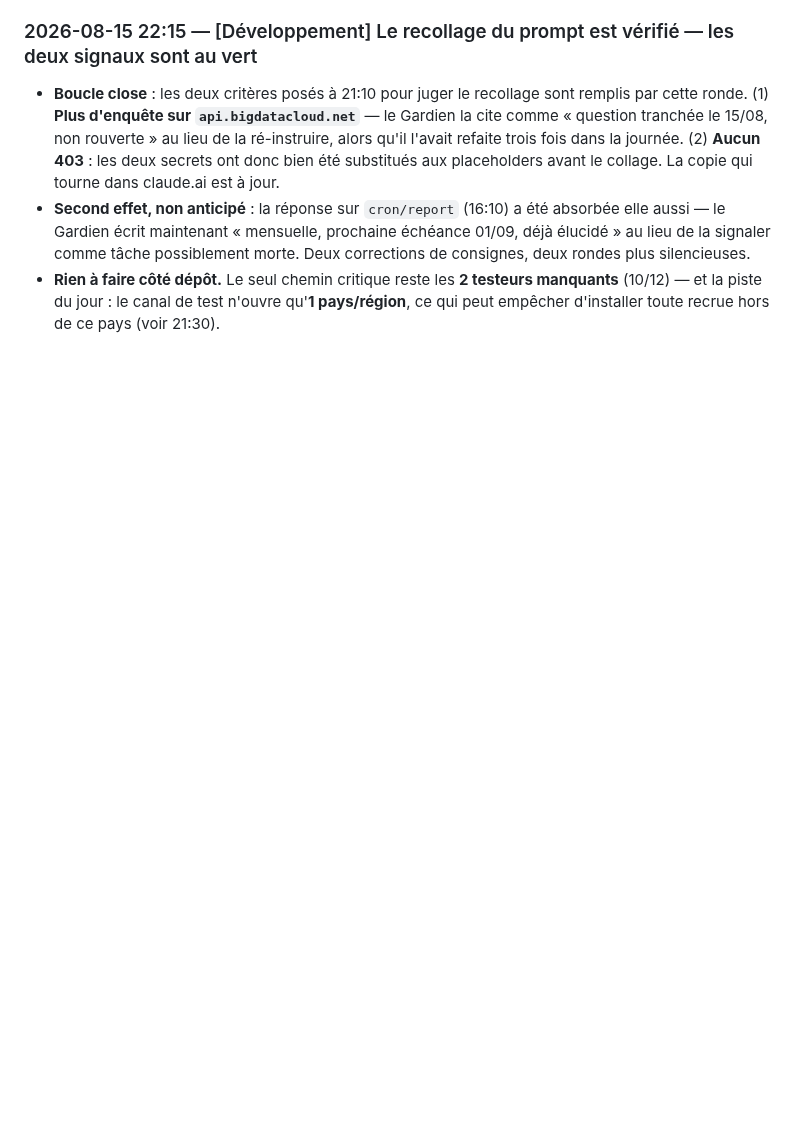
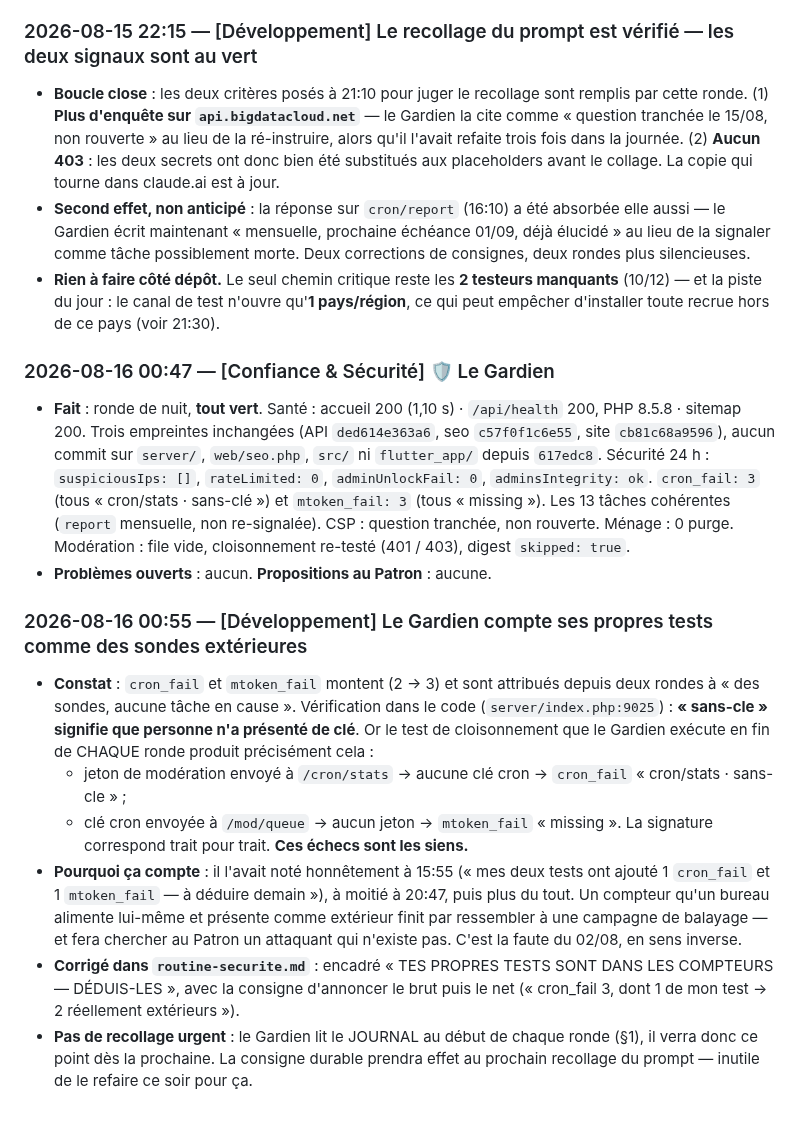
Before and after one commit to Williamszika/Chap.ci, a Markdown page: .claude/bureaux/JOURNAL.md, the part around the change. GitHub-like rendering; blank space fills up the shorter version.

Commit message:
Gardien : déduire ses propres tests des compteurs cron_fail / mtoken_fail
Le Gardien rapporte depuis deux rondes « cron_fail 3, mtoken_fail 3 — des
sondes, aucune tâche en cause », alors que ces échecs sont les siens. Vérifié
dans server/index.php:9025 : « sans-cle » signifie que personne n'a présenté de
clé. Or son test de cloisonnement de fin de ronde envoie le jeton de modération
à /cron/stats (donc aucune clé cron -> cron_fail « cron/stats · sans-cle ») et
la clé cron à /mod/queue (donc aucun jeton -> mtoken_fail « missing »). La
signature correspond trait pour trait.

Il l'avait noté honnêtement à 15:55, à moitié à 20:47, plus du tout ensuite. Un
compteur qu'un bureau alimente lui-même et présente comme extérieur finit par
ressembler à une campagne de balayage, et fera chercher au Patron un attaquant
qui n'existe pas — la faute du 02/08 prise en sens inverse.

D'où l'encadré ajouté à sa routine : annoncer le nombre brut, retirer les siens,
donner le reste. Le point est aussi au journal, qu'il lit en début de ronde, donc
aucun recollage de prompt n'est nécessaire dans l'immédiat.

Co-Authored-By: Claude Opus 4.8 <noreply@anthropic.com>
Claude-Session: https://claude.ai/code/session_016afBC3axiNMzY6uoJrGgLp

```diff
--- a/.claude/bureaux/JOURNAL.md
+++ b/.claude/bureaux/JOURNAL.md
@@ -1985,3 +1985,36 @@ Sans lui, le pays s'affiche quand même (toujours fourni), mais pas la ville.
 - **Rien à faire côté dépôt.** Le seul chemin critique reste les **2 testeurs manquants**
   (10/12) — et la piste du jour : le canal de test n'ouvre qu'**1 pays/région**, ce qui
   peut empêcher d'installer toute recrue hors de ce pays (voir 21:30).
+
+### 2026-08-16 00:47 — [Confiance & Sécurité] 🛡️ Le Gardien
+- **Fait** : ronde de nuit, **tout vert**. Santé : accueil 200 (1,10 s) · `/api/health` 200,
+  PHP 8.5.8 · sitemap 200. Trois empreintes inchangées (API `ded614e363a6`, seo
+  `c57f0f1c6e55`, site `cb81c68a9596`), aucun commit sur `server/`, `web/seo.php`, `src/`
+  ni `flutter_app/` depuis `617edc8`. Sécurité 24 h : `suspiciousIps: []`, `rateLimited: 0`,
+  `adminUnlockFail: 0`, `adminsIntegrity: ok`. `cron_fail: 3` (tous « cron/stats ·
+  sans-clé ») et `mtoken_fail: 3` (tous « missing »). Les 13 tâches cohérentes (`report`
+  mensuelle, non re-signalée). CSP : question tranchée, non rouverte. Ménage : 0 purge.
+  Modération : file vide, cloisonnement re-testé (401 / 403), digest `skipped: true`.
+- **Problèmes ouverts** : aucun. **Propositions au Patron** : aucune.
+
+### 2026-08-16 00:55 — [Développement] Le Gardien compte ses propres tests comme des sondes extérieures
+- **Constat** : `cron_fail` et `mtoken_fail` montent (2 → 3) et sont attribués depuis deux
+  rondes à « des sondes, aucune tâche en cause ». Vérification dans le code
+  (`server/index.php:9025`) : **« sans-cle » signifie que personne n'a présenté de clé**.
+  Or le test de cloisonnement que le Gardien exécute en fin de CHAQUE ronde produit
+  précisément cela :
+  - jeton de modération envoyé à `/cron/stats` → aucune clé cron → `cron_fail`
+    « cron/stats · sans-cle » ;
+  - clé cron envoyée à `/mod/queue` → aucun jeton → `mtoken_fail` « missing ».
+  La signature correspond trait pour trait. **Ces échecs sont les siens.**
+- **Pourquoi ça compte** : il l'avait noté honnêtement à 15:55 (« mes deux tests ont ajouté
+  1 `cron_fail` et 1 `mtoken_fail` — à déduire demain »), à moitié à 20:47, puis plus du
+  tout. Un compteur qu'un bureau alimente lui-même et présente comme extérieur finit par
+  ressembler à une campagne de balayage — et fera chercher au Patron un attaquant qui
+  n'existe pas. C'est la faute du 02/08, en sens inverse.
+- **Corrigé dans `routine-securite.md`** : encadré « TES PROPRES TESTS SONT DANS LES
+  COMPTEURS — DÉDUIS-LES », avec la consigne d'annoncer le brut puis le net
+  (« cron_fail 3, dont 1 de mon test → 2 réellement extérieurs »).
+- **Pas de recollage urgent** : le Gardien lit le JOURNAL au début de chaque ronde (§1),
+  il verra donc ce point dès la prochaine. La consigne durable prendra effet au prochain
+  recollage du prompt — inutile de le refaire ce soir pour ça.
```
Also changed, not shown: .claude/bureaux/routine-securite.md (+17 -0 lines).
